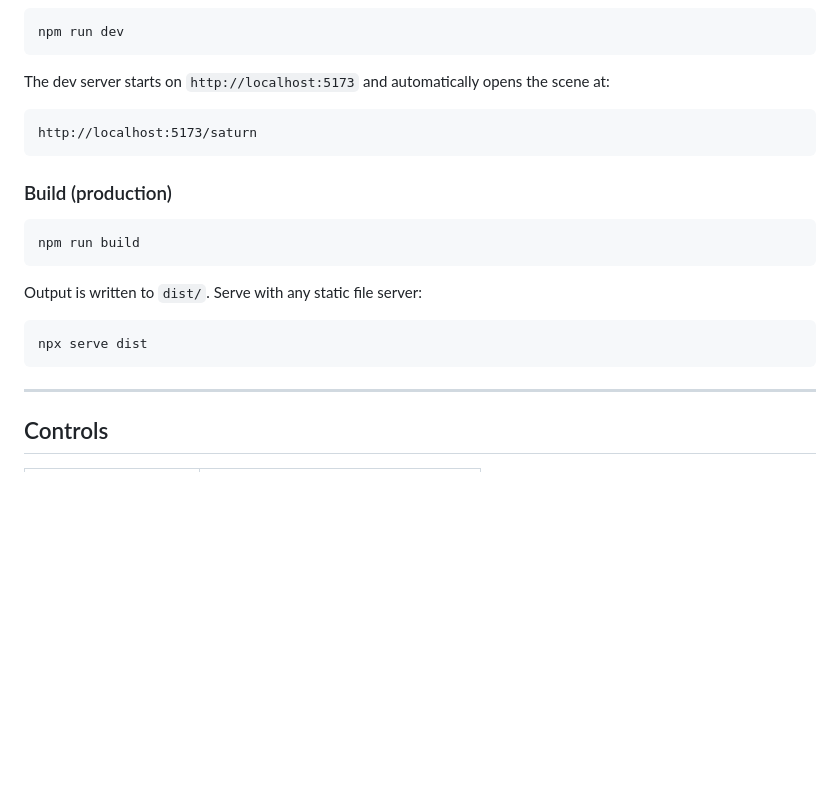
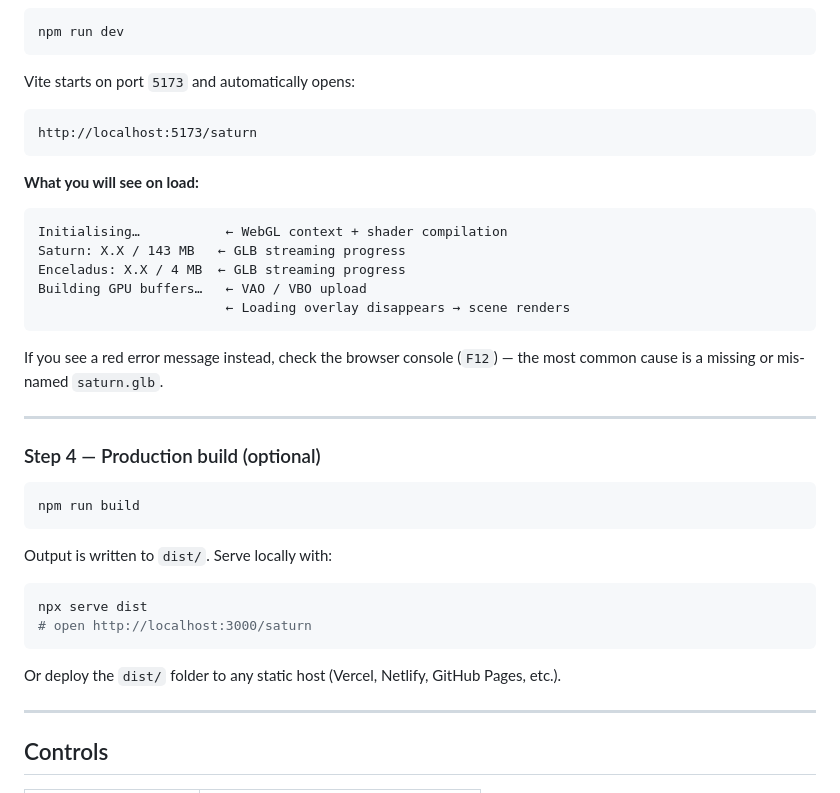
Before and after one commit to Abdullah-Khan-Sherwani/Saturn-Simulator, a Markdown page: README.md, the part around one of its changes. GitHub-like rendering; blank space fills up the shorter version.

````diff
--- a/README.md
+++ b/README.md
@@ -77,23 +138,40 @@ npm install
 npm run dev
 ```
 
-The dev server starts on `http://localhost:5173` and automatically opens the scene at:
+Vite starts on port `5173` and automatically opens:
 
 ```
 http://localhost:5173/saturn
 ```
 
-### Build (production)
+**What you will see on load:**
+
+```
+Initialising…           ← WebGL context + shader compilation
+Saturn: X.X / 143 MB   ← GLB streaming progress
+Enceladus: X.X / 4 MB  ← GLB streaming progress
+Building GPU buffers…   ← VAO / VBO upload
+                        ← Loading overlay disappears → scene renders
+```
+
+If you see a red error message instead, check the browser console (`F12`) — the most common cause is a missing or mis-named `saturn.glb`.
+
+---
+
+### Step 4 — Production build (optional)
 
 ```bash
 npm run build
 ```
 
-Output is written to `dist/`. Serve with any static file server:
+Output is written to `dist/`. Serve locally with:
 
 ```bash
 npx serve dist
+# open http://localhost:3000/saturn
 ```
+
+Or deploy the `dist/` folder to any static host (Vercel, Netlify, GitHub Pages, etc.).
 
 ---
 
````
Also changed, not shown: other parts of README.md (+66 -5 lines).
